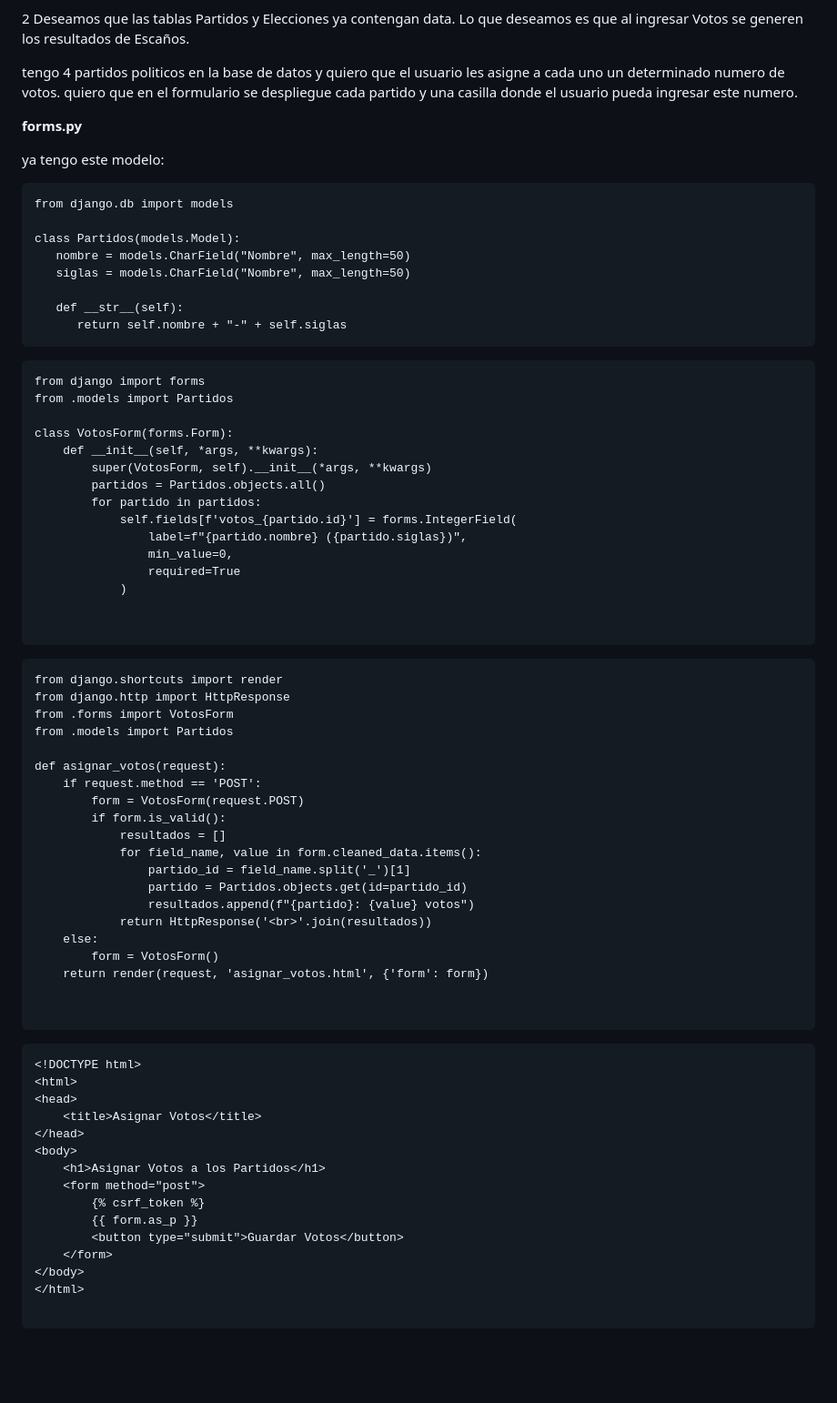
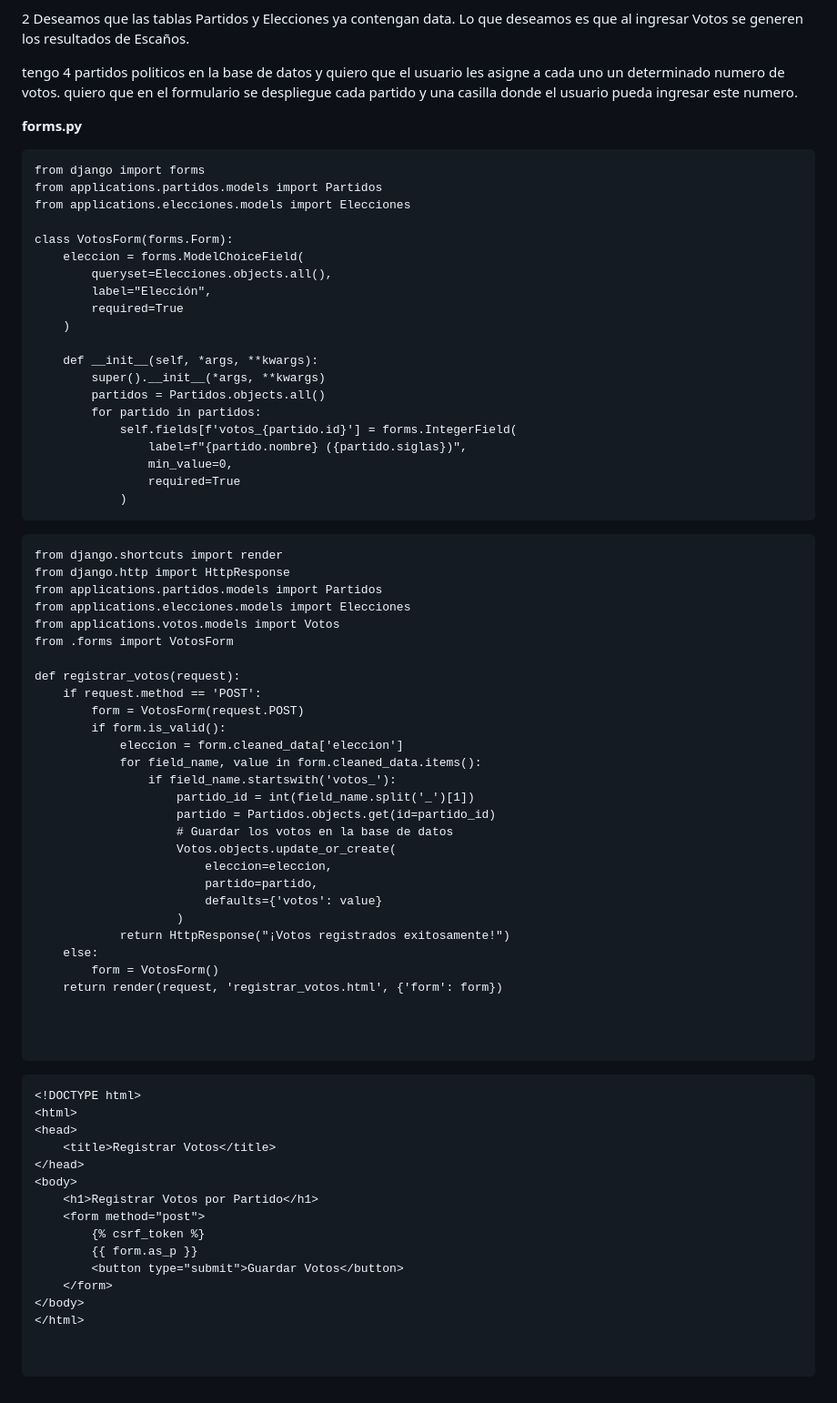
Before and after one commit to sociologo/dhont, a Markdown page: README.md, the part around the change. Shown: that part at 91% size. Rendered like a GitHub page; blank space fills up the shorter version.

````diff
--- a/README.md
+++ b/README.md
@@ -375,28 +375,21 @@ tengo 4 partidos politicos en la base de datos y quiero que el usuario les asign
 
 **forms.py**
 
-ya tengo este modelo:
-
-```
-from django.db import models
-
-class Partidos(models.Model):
-   nombre = models.CharField("Nombre", max_length=50)
-   siglas = models.CharField("Nombre", max_length=50)
-
-   def __str__(self):
-      return self.nombre + "-" + self.siglas
-```
-
-
 
 ```
 from django import forms
-from .models import Partidos
+from applications.partidos.models import Partidos
+from applications.elecciones.models import Elecciones
 
 class VotosForm(forms.Form):
+    eleccion = forms.ModelChoiceField(
+        queryset=Elecciones.objects.all(),
+        label="Elección",
+        required=True
+    )
+
     def __init__(self, *args, **kwargs):
-        super(VotosForm, self).__init__(*args, **kwargs)
+        super().__init__(*args, **kwargs)
         partidos = Partidos.objects.all()
         for partido in partidos:
             self.fields[f'votos_{partido.id}'] = forms.IntegerField(
@@ -404,29 +397,36 @@ class VotosForm(forms.Form):
                 min_value=0,
                 required=True
             )
-
-
 ```
 
 ```
 from django.shortcuts import render
 from django.http import HttpResponse
+from applications.partidos.models import Partidos
+from applications.elecciones.models import Elecciones
+from applications.votos.models import Votos
 from .forms import VotosForm
-from .models import Partidos
 
-def asignar_votos(request):
+def registrar_votos(request):
     if request.method == 'POST':
         form = VotosForm(request.POST)
         if form.is_valid():
-            resultados = []
+            eleccion = form.cleaned_data['eleccion']
             for field_name, value in form.cleaned_data.items():
-                partido_id = field_name.split('_')[1]
-                partido = Partidos.objects.get(id=partido_id)
-                resultados.append(f"{partido}: {value} votos")
-            return HttpResponse('<br>'.join(resultados))
+                if field_name.startswith('votos_'):
+                    partido_id = int(field_name.split('_')[1])
+                    partido = Partidos.objects.get(id=partido_id)
+                    # Guardar los votos en la base de datos
+                    Votos.objects.update_or_create(
+                        eleccion=eleccion,
+                        partido=partido,
+                        defaults={'votos': value}
+                    )
+            return HttpResponse("¡Votos registrados exitosamente!")
     else:
         form = VotosForm()
-    return render(request, 'asignar_votos.html', {'form': form})
+    return render(request, 'registrar_votos.html', {'form': form})
+
 
 
 ```
@@ -435,10 +435,10 @@ def asignar_votos(request):
 <!DOCTYPE html>
 <html>
 <head>
-    <title>Asignar Votos</title>
+    <title>Registrar Votos</title>
 </head>
 <body>
-    <h1>Asignar Votos a los Partidos</h1>
+    <h1>Registrar Votos por Partido</h1>
     <form method="post">
         {% csrf_token %}
         {{ form.as_p }}
@@ -447,4 +447,5 @@ def asignar_votos(request):
 </body>
 </html>
 
+
 ```
````
